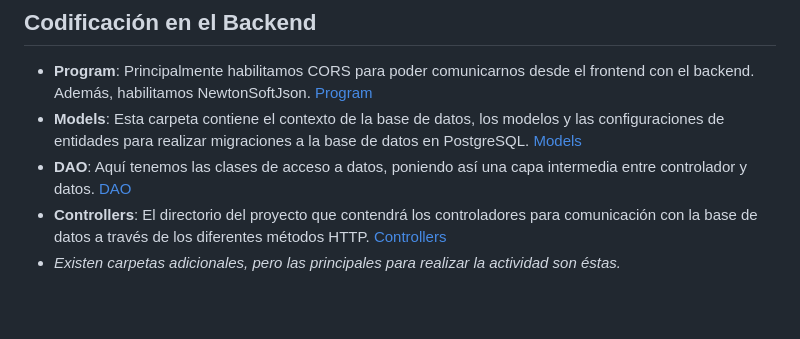
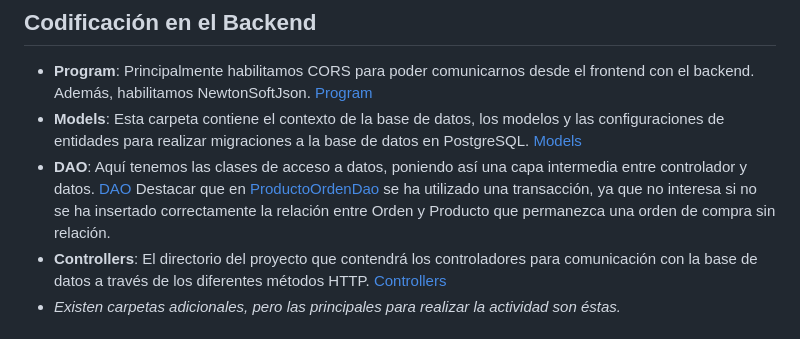
Before and after one commit to gonzalodurgra/PRODUCTOS_COMPRAS_FULL_STACK, a Markdown page: README.md, the part around the change. GitHub-like rendering; blank space fills up the shorter version.

```diff
--- a/README.md
+++ b/README.md
@@ -14,7 +14,7 @@ la base de datos junto al usuario y contraseña, además de tener la conexión d
 ## Codificación en el Backend
 - **Program**: Principalmente habilitamos CORS para poder comunicarnos desde el frontend con el backend. Además, habilitamos NewtonSoftJson. [Program](BACKEND/PRODUCTOS_COMPRAS_FULL_STACK/Program.cs)
 - **Models**: Esta carpeta contiene el contexto de la base de datos, los modelos y las configuraciones de entidades para realizar migraciones a la base de datos en PostgreSQL. [Models](BACKEND/PRODUCTOS_COMPRAS_FULL_STACK/Models/)
--  **DAO**: Aquí tenemos las clases de acceso a datos, poniendo así una capa intermedia entre controlador y datos. [DAO](BACKEND/PRODUCTOS_COMPRAS_FULL_STACK/DAO/)
+-  **DAO**: Aquí tenemos las clases de acceso a datos, poniendo así una capa intermedia entre controlador y datos. [DAO](BACKEND/PRODUCTOS_COMPRAS_FULL_STACK/DAO/) Destacar que en [ProductoOrdenDao](BACKEND/PRODUCTOS_COMPRAS_FULL_STACK/DAO/productoOrdenDAO.cs) se ha utilizado una transacción, ya que no interesa si no se ha insertado correctamente la relación entre Orden y Producto que permanezca una orden de compra sin relación.
 -  **Controllers**: El directorio del proyecto que contendrá los controladores para comunicación con la base de datos a través de los diferentes métodos HTTP. [Controllers](BACKEND/PRODUCTOS_COMPRAS_FULL_STACK/Controllers/)
 -  *Existen carpetas adicionales, pero las principales para realizar la actividad son éstas.*
 ## Codificación en el Frontend
```
